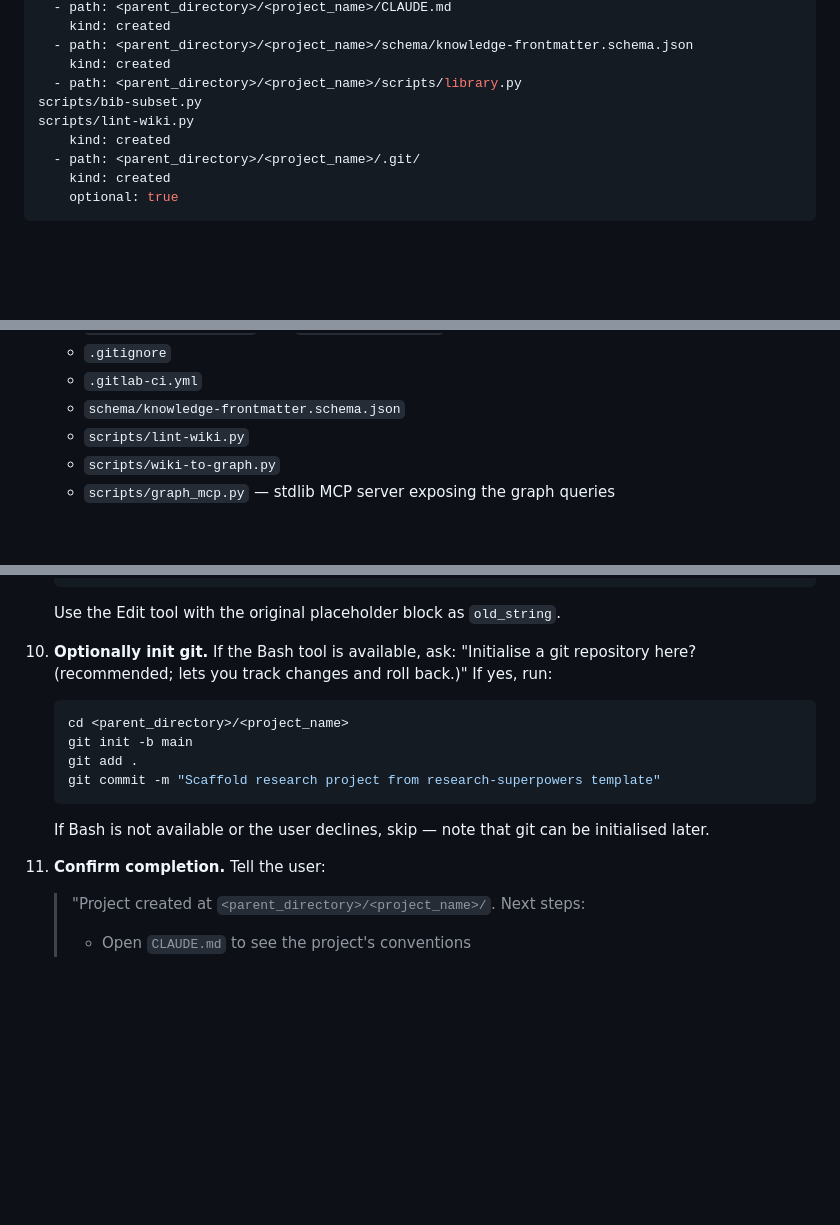
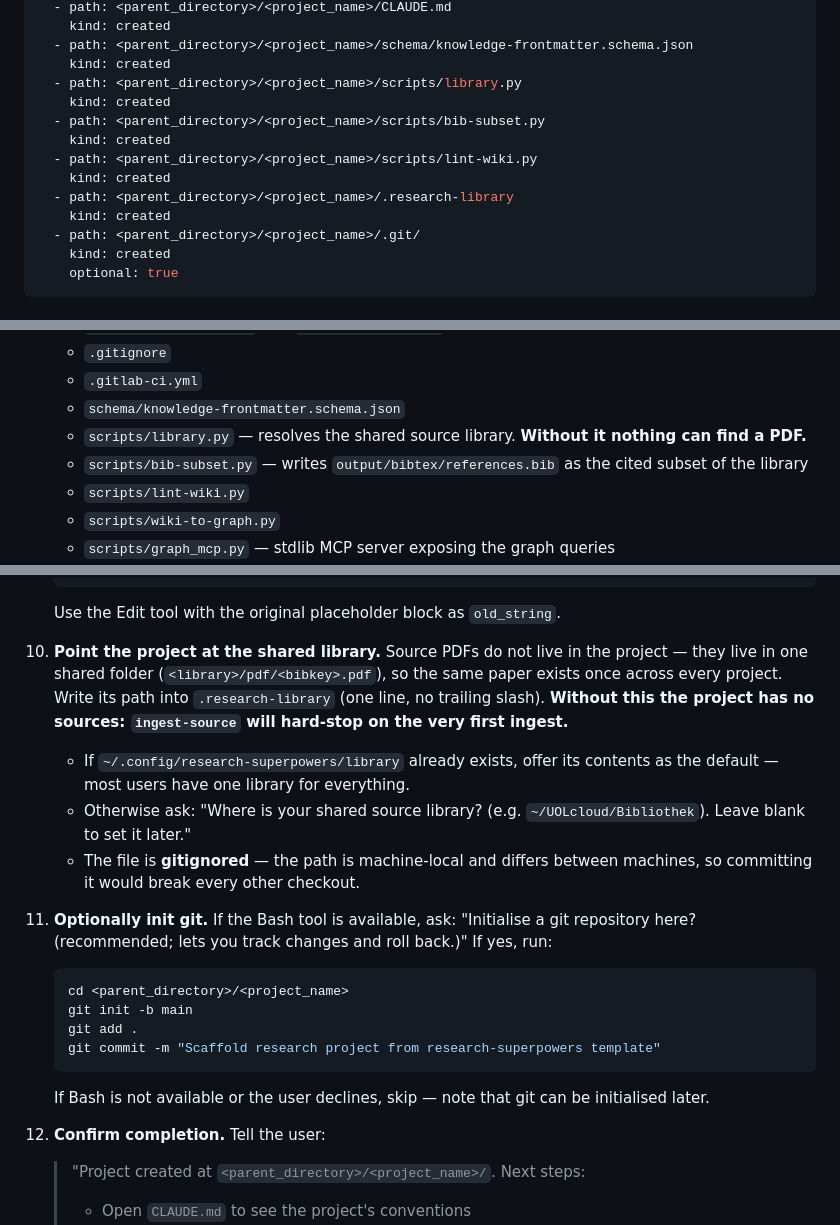
Before and after one commit to leiverkus/research-superpowers, a Markdown page: skills/scaffold-research-project/SKILL.md, 3 parts joined by grey strips. GitHub-like rendering; blank space fills up the shorter version.

Commit message:
fix: two YAML breakages my own edits introduced
drafting-manuscript's source_pdf_paths description contained 'library.py: <library>',
and a bare 'key: value' inside a YAML scalar makes the parser see a mapping. The CI
step that catches this exists precisely because a skill with unparseable frontmatter
never loads — it fails silently, at use time.

scaffold-research-project: a naive string replace aimed at the copy list hit the
outputs: frontmatter block instead and left raw lines in it. Fixed, and while there,
the two things the plan flagged as risks are now actually done: the copy list ships
library.py and bib-subset.py, and a new checklist step writes .research-library.
Without it a scaffolded project has no sources and ingest-source hard-stops on the
very first ingest.

Also adds the two new scripts to the CI's script-mirror list, which iterates an
explicit set — an unlisted mirror drifts unnoticed.

Co-Authored-By: Claude Opus 4.8 <noreply@anthropic.com>

````diff
--- a/skills/scaffold-research-project/SKILL.md
+++ b/skills/scaffold-research-project/SKILL.md
@@ -25,8 +25,12 @@ outputs:
   - path: <parent_directory>/<project_name>/schema/knowledge-frontmatter.schema.json
     kind: created
   - path: <parent_directory>/<project_name>/scripts/library.py
-scripts/bib-subset.py
-scripts/lint-wiki.py
+    kind: created
+  - path: <parent_directory>/<project_name>/scripts/bib-subset.py
+    kind: created
+  - path: <parent_directory>/<project_name>/scripts/lint-wiki.py
+    kind: created
+  - path: <parent_directory>/<project_name>/.research-library
     kind: created
   - path: <parent_directory>/<project_name>/.git/
     kind: created
@@ -81,6 +85,8 @@ Create a TodoWrite task for each. Complete in order; do not write files until al
    - `.gitignore`
    - `.gitlab-ci.yml`
    - `schema/knowledge-frontmatter.schema.json`
+   - `scripts/library.py` — resolves the shared source library. **Without it nothing can find a PDF.**
+   - `scripts/bib-subset.py` — writes `output/bibtex/references.bib` as the cited subset of the library
    - `scripts/lint-wiki.py`
    - `scripts/wiki-to-graph.py`
    - `scripts/graph_mcp.py` — stdlib MCP server exposing the graph queries
@@ -100,7 +106,12 @@ Create a TodoWrite task for each. Complete in order; do not write files until al
    ```
    Use the Edit tool with the original placeholder block as `old_string`.
 
-10. **Optionally init git.** If the Bash tool is available, ask: "Initialise a git repository here? (recommended; lets you track changes and roll back.)" If yes, run:
+10. **Point the project at the shared library.** Source PDFs do not live in the project — they live in one shared folder (`<library>/pdf/<bibkey>.pdf`), so the same paper exists once across every project. Write its path into `.research-library` (one line, no trailing slash). **Without this the project has no sources: `ingest-source` will hard-stop on the very first ingest.**
+    - If `~/.config/research-superpowers/library` already exists, offer its contents as the default — most users have one library for everything.
+    - Otherwise ask: "Where is your shared source library? (e.g. `~/UOLcloud/Bibliothek`). Leave blank to set it later."
+    - The file is **gitignored** — the path is machine-local and differs between machines, so committing it would break every other checkout.
+
+11. **Optionally init git.** If the Bash tool is available, ask: "Initialise a git repository here? (recommended; lets you track changes and roll back.)" If yes, run:
     ```bash
     cd <parent_directory>/<project_name>
     git init -b main
@@ -109,7 +120,7 @@ Create a TodoWrite task for each. Complete in order; do not write files until al
     ```
     If Bash is not available or the user declines, skip — note that git can be initialised later.
 
-11. **Confirm completion.** Tell the user:
+12. **Confirm completion.** Tell the user:
     > "Project created at `<parent_directory>/<project_name>/`.
     > Next steps:
     > - Open `CLAUDE.md` to see the project's conventions
````
Also changed, not shown: skills/drafting-manuscript/SKILL.md (+1 -1 lines).
